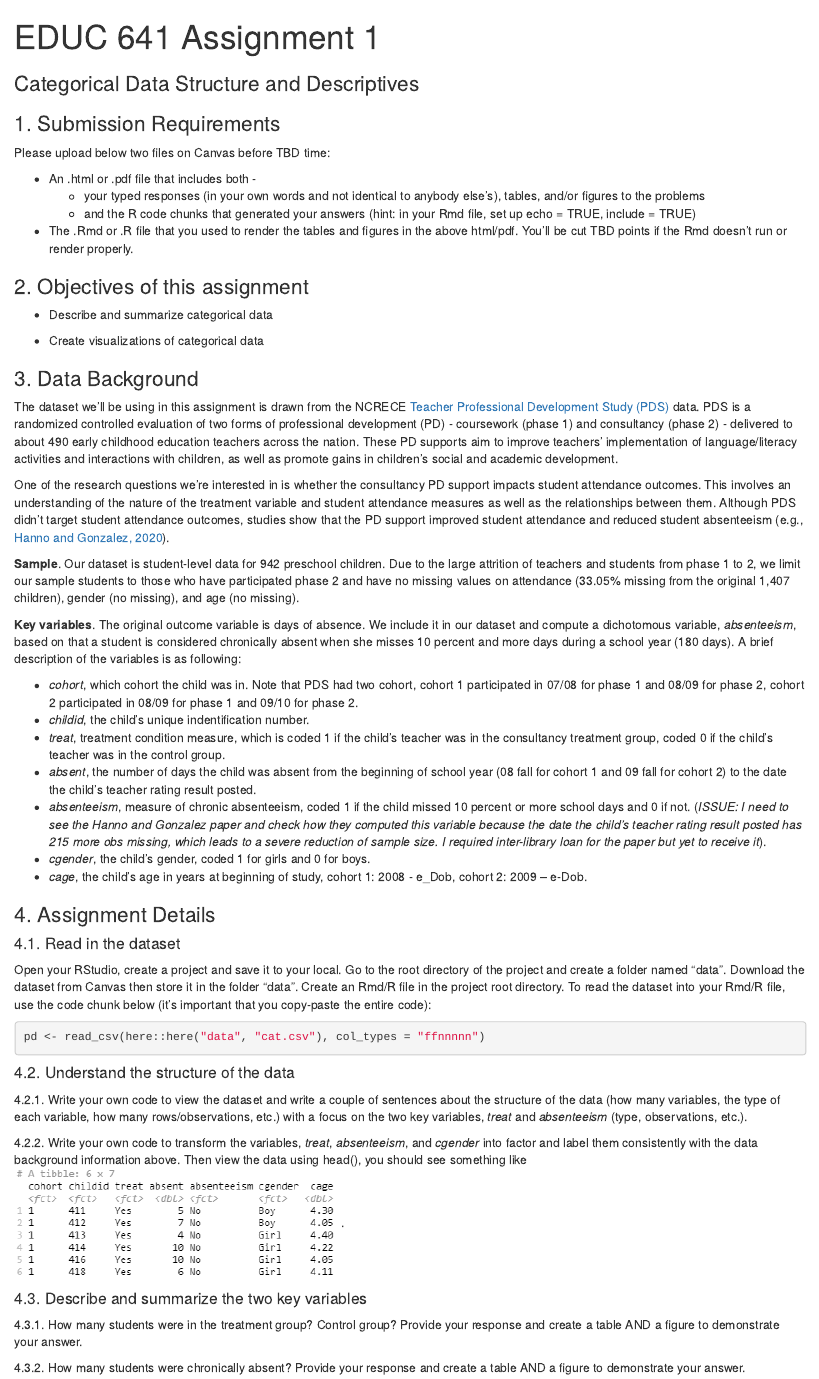
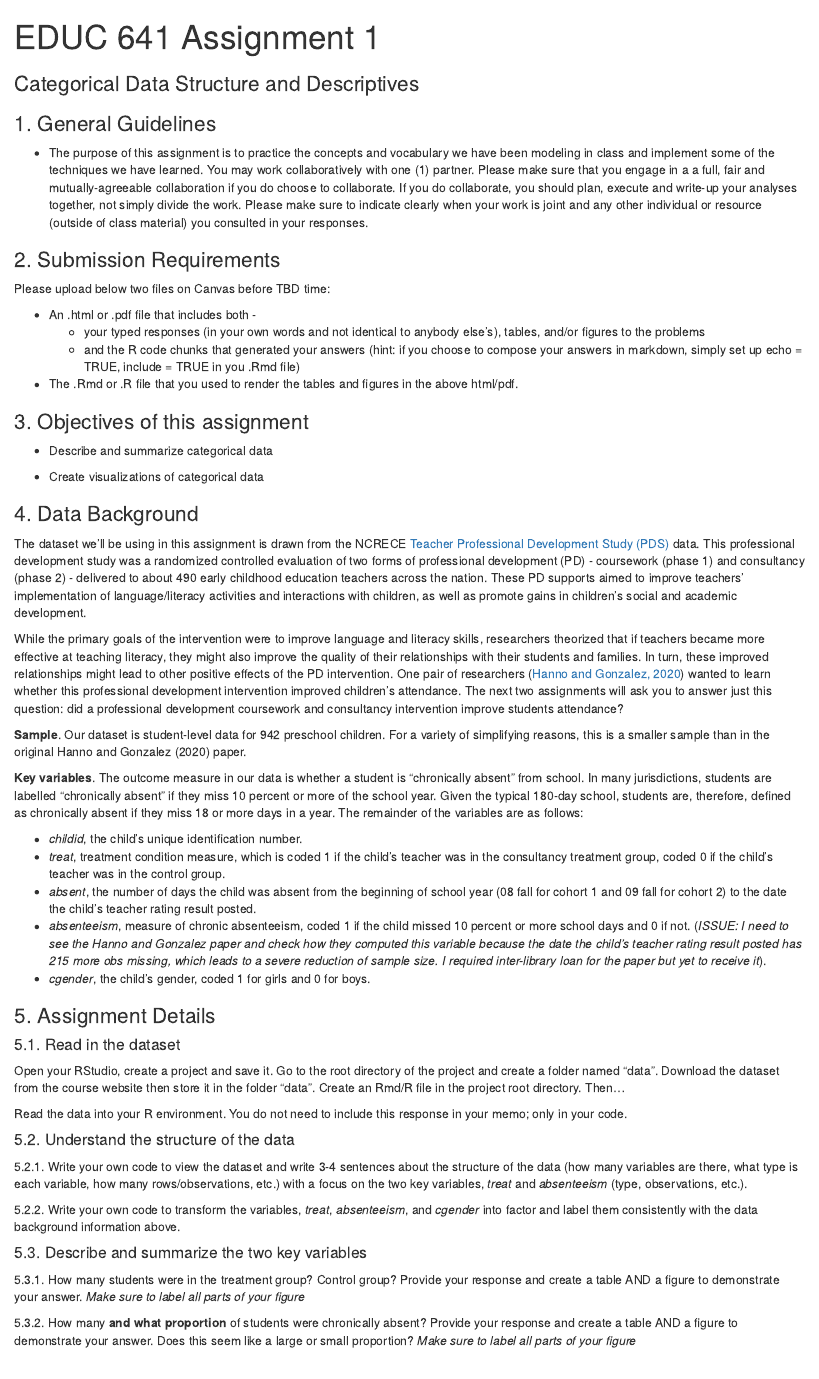
Before and after one commit to DavidDLiebowitz/EDUC641_24F, an R Markdown document (assignments/assignment01.Rmd): the page in a window 1100 px wide, from its top. The pictures show the output file assignments/assignment01.html that the author committed with the source, opened offline.

Commit message:
Update assignment 1

````diff
--- a/assignments/assignment01.Rmd
+++ b/assignments/assignment01.Rmd
@@ -10,70 +10,61 @@ pacman::p_load(here, tidyverse, ggplot2, xaringan, knitr, kableExtra)
 opts_chunk$set(include = FALSE)
 ```
 
-### 1. Submission Requirements
+### 1. General Guidelines
+
+* The purpose of this assignment is to practice the concepts and vocabulary we have been modeling in class and implement some of the techniques we have learned. You may work collaboratively with one (1) partner. Please make sure that you engage in a a full, fair and mutually-agreeable collaboration if you do choose to collaborate. If you do collaborate, you should plan, execute and write-up your analyses together, not simply divide the work. Please make sure to indicate clearly when your work is joint and any other individual or resource (outside of class material) you consulted in your responses.
+
+
+### 2. Submission Requirements
 
 Please upload below two files on Canvas before TBD time:
 
  * An .html or .pdf file that includes both -
    + your typed responses (in your own words and not identical to anybody else's), tables, and/or figures to the problems
-   + and the R code chunks that generated your answers (hint: in your Rmd file, set up echo = TRUE, include = TRUE)
+   + and the R code chunks that generated your answers (hint: if you choose to compose your answers in markdown, simply set up echo = TRUE, include = TRUE in you .Rmd file)
 
- * The .Rmd or .R file that you used to render the tables and figures in the above html/pdf. You'll be cut TBD points if the Rmd doesn't run or render properly.
+ * The .Rmd or .R file that you used to render the tables and figures in the above html/pdf.
 
-### 2. Objectives of this assignment
+### 3. Objectives of this assignment
 
  * Describe and summarize categorical data
 
  * Create visualizations of categorical data
 
-### 3. Data Background
+### 4. Data Background
 
-The dataset we'll be using in this assignment is drawn from the NCRECE [Teacher Professional Development Study (PDS)](https://www.icpsr.umich.edu/web/ICPSR/studies/34848) data. PDS is a randomized controlled evaluation of two forms of professional development (PD) - coursework (phase 1) and consultancy (phase 2) - delivered to about 490 early childhood education teachers across the nation. These PD supports aim to improve teachers' implementation of language/literacy activities and interactions with children, as well as promote gains in children's social and academic development.
+The dataset we'll be using in this assignment is drawn from the NCRECE [Teacher Professional Development Study (PDS)](https://www.icpsr.umich.edu/web/ICPSR/studies/34848) data. This professional development study was a randomized controlled evaluation of two forms of professional development (PD) - coursework (phase 1) and consultancy (phase 2) - delivered to about 490 early childhood education teachers across the nation. These PD supports aimed to improve teachers' implementation of language/literacy activities and interactions with children, as well as promote gains in children's social and academic development.
 
-One of the research questions we're interested in is whether the consultancy PD support impacts student attendance outcomes. This involves an understanding of the nature of the treatment variable and student attendance measures as well as the relationships between them. Although PDS didn't target student attendance outcomes, studies show that the PD support improved student attendance and reduced student absenteeism (e.g., [Hanno and Gonzalez, 2020](https://doi.org/10.1080/19345747.2019.1634170)).
+While the primary goals of the intervention were to improve language and literacy skills, researchers theorized that if teachers became more effective at teaching literacy, they might also improve the quality of their relationships with their students and families. In turn, these improved relationships might lead to other positive effects of the PD intervention. One pair of researchers ([Hanno and Gonzalez, 2020](https://doi.org/10.1080/19345747.2019.1634170)) wanted to learn whether this professional development intervention improved children's attendance. The next two assignments will ask you to answer just this question: did a professional development coursework and consultancy intervention improve students attendance?
 
-**Sample**. Our dataset is student-level data for 942 preschool children. Due to the large attrition of teachers and students from phase 1 to 2, we limit our sample students to those who have participated phase 2 and have no missing values on attendance (33.05% missing from the original 1,407 children), gender (no missing), and age (no missing).
+**Sample**. Our dataset is student-level data for 942 preschool children. For a variety of simplifying reasons, this is a smaller sample than in the original Hanno and Gonzalez (2020) paper.
 
-**Key variables**. The original outcome variable is days of absence. We include it in our dataset and compute a dichotomous variable, *absenteeism*, based on that a student is considered chronically absent when she misses 10 percent and more days during a school year (180 days). A brief description of the variables is as following:
+**Key variables**. The outcome measure in our data is whether a student is "chronically absent" from school. In many jurisdictions, students are labelled "chronically absent" if they miss 10 percent or more of the school year. Given the typical 180-day school, students are, therefore, defined as chronically absent if they miss 18 or more days in a year. The remainder of the variables are as follows:
 
- * *cohort*, which cohort the child was in. Note that PDS had two cohort, cohort 1 participated in 07/08 for phase 1 and 08/09 for phase 2, cohort 2 participated in 08/09 for phase 1 and 09/10 for phase 2.
- * *childid*, the child's unique indentification number.
+ * *childid*, the child's unique identification number.
  * *treat*, treatment condition measure, which is coded 1 if the child's teacher was in the consultancy treatment group, coded 0 if the child's teacher was in the control group.
  * *absent*, the number of days the child was absent from the beginning of school year (08 fall for cohort 1 and 09 fall for cohort 2) to the date the child's teacher rating result posted.
  * *absenteeism*, measure of chronic absenteeism, coded 1 if the child missed 10 percent or more school days and 0 if not. (*ISSUE: I need to see the Hanno and Gonzalez paper and check how they computed this variable because the date the child's teacher rating result posted has 215 more obs missing, which leads to a severe reduction of sample size. I required inter-library loan for the paper but yet to receive it*).
  * *cgender*, the child's gender, coded 1 for girls and 0 for boys.
- * *cage*, the child's age in years at beginning of study, cohort 1: 2008 - e_Dob, cohort 2: 2009 – e-Dob.
 
-### 4. Assignment Details
+### 5. Assignment Details
 
-#### 4.1. Read in the dataset
+#### 5.1. Read in the dataset
 
-Open your RStudio, create a project and save it to your local. Go to the root directory of the project and create a folder named "data". Download the dataset from Canvas then store it in the folder "data". Create an Rmd/R file in the project root directory. To read the dataset into your Rmd/R file, use the code chunk below (it's important that you copy-paste the entire code):
+Open your RStudio, create a project and save it. Go to the root directory of the project and create a folder named "data". Download the dataset from the course website then store it in the folder "data". Create an Rmd/R file in the project root directory. Then...
 
-```{r, include = TRUE, warning = FALSE}
-pd <- read_csv(here::here("data", "cat.csv"), col_types = "ffnnnnn")
-```
 
-#### 4.2. Understand the structure of the data
+Read the data into your R environment. You do not need to include this response in your memo; only in your code.
 
-4.2.1. Write your own code to view the dataset and write a couple of sentences about the structure of the data (how many variables, the type of each variable, how many rows/observations, etc.) with a focus on the two key variables, *treat* and *absenteeism* (type, observations, etc.).
+#### 5.2. Understand the structure of the data
 
-```{r}
-# head(pd)
-# str(pd)
-```
+5.2.1. Write your own code to view the dataset and write 3-4 sentences about the structure of the data (how many variables are there, what type is each variable, how many rows/observations, etc.) with a focus on the two key variables, *treat* and *absenteeism* (type, observations, etc.).
 
-4.2.2. Write your own code to transform the variables, *treat*, *absenteeism*, and *cgender* into factor and label them consistently with the data background information above. Then view the data using head(), you should see something like ![this](0101.png).
 
-```{r}
-# pd$treat <- factor(pd$treat, levels = c(0,1), labels = c("No", "Yes"))
-# pd$absenteeism <- factor(pd$absenteeism, levels = c(0,1), labels = c("No", "Yes"))
-# pd$cgender <- factor(pd$cgender, levels = c(0,1), labels = c("Boy", "Girl"))
-# head(pd)
-```
+5.2.2. Write your own code to transform the variables, *treat*, *absenteeism*, and *cgender* into factor and label them consistently with the data background information above.
 
-#### 4.3. Describe and summarize the two key variables
+#### 5.3. Describe and summarize the two key variables
 
-4.3.1. How many students were in the treatment group? Control group? Provide your response and create a table AND a figure to demonstrate your answer.
+5.3.1. How many students were in the treatment group? Control group? Provide your response and create a table AND a figure to demonstrate your answer. *Make sure to label all parts of your figure*
 
-4.3.2. How many students were chronically absent? Provide your response and create a table AND a figure to demonstrate your answer.
+5.3.2. How many **and what proportion** of students were chronically absent? Provide your response and create a table AND a figure to demonstrate your answer. Does this seem like a large or small proportion? *Make sure to label all parts of your figure*
````
Also changed, not shown: schedule.Rmd (+4 -4 lines), assignments/assignment01.html, schedule.html, search.json.
